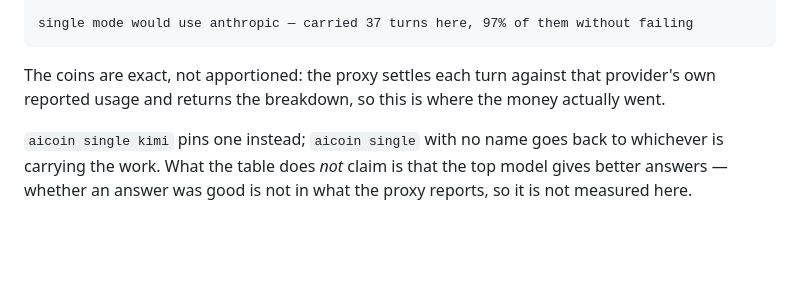
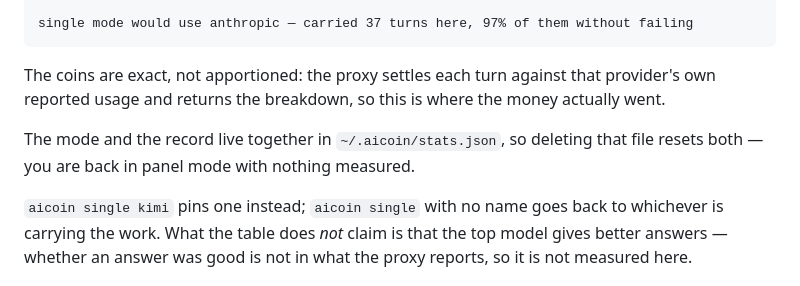
Before and after one commit to tapacuk93/aicoin, a Markdown page: cli/README.md, the part around the change. Drawn GitHub-style; blank space fills up the shorter version.

Commit message:
Note that the mode lives in the same file as the record
Deleting ~/.aicoin/stats.json resets the mode as well as the measurements, which
is worth saying where the file is named.

Co-Authored-By: Claude Opus 5 (1M context) <noreply@anthropic.com>
Claude-Session: https://claude.ai/code/session_01Qkw1MCR9WFJCFZJ515b68i

```diff
--- a/cli/README.md
+++ b/cli/README.md
@@ -226,6 +226,9 @@ single mode would use anthropic — carried 37 turns here, 97% of them without f
 The coins are exact, not apportioned: the proxy settles each turn against that provider's own
 reported usage and returns the breakdown, so this is where the money actually went.
 
+The mode and the record live together in `~/.aicoin/stats.json`, so deleting that file resets both
+— you are back in panel mode with nothing measured.
+
 `aicoin single kimi` pins one instead; `aicoin single` with no name goes back to whichever is
 carrying the work. What the table does *not* claim is that the top model gives better answers —
 whether an answer was good is not in what the proxy reports, so it is not measured here.
```
